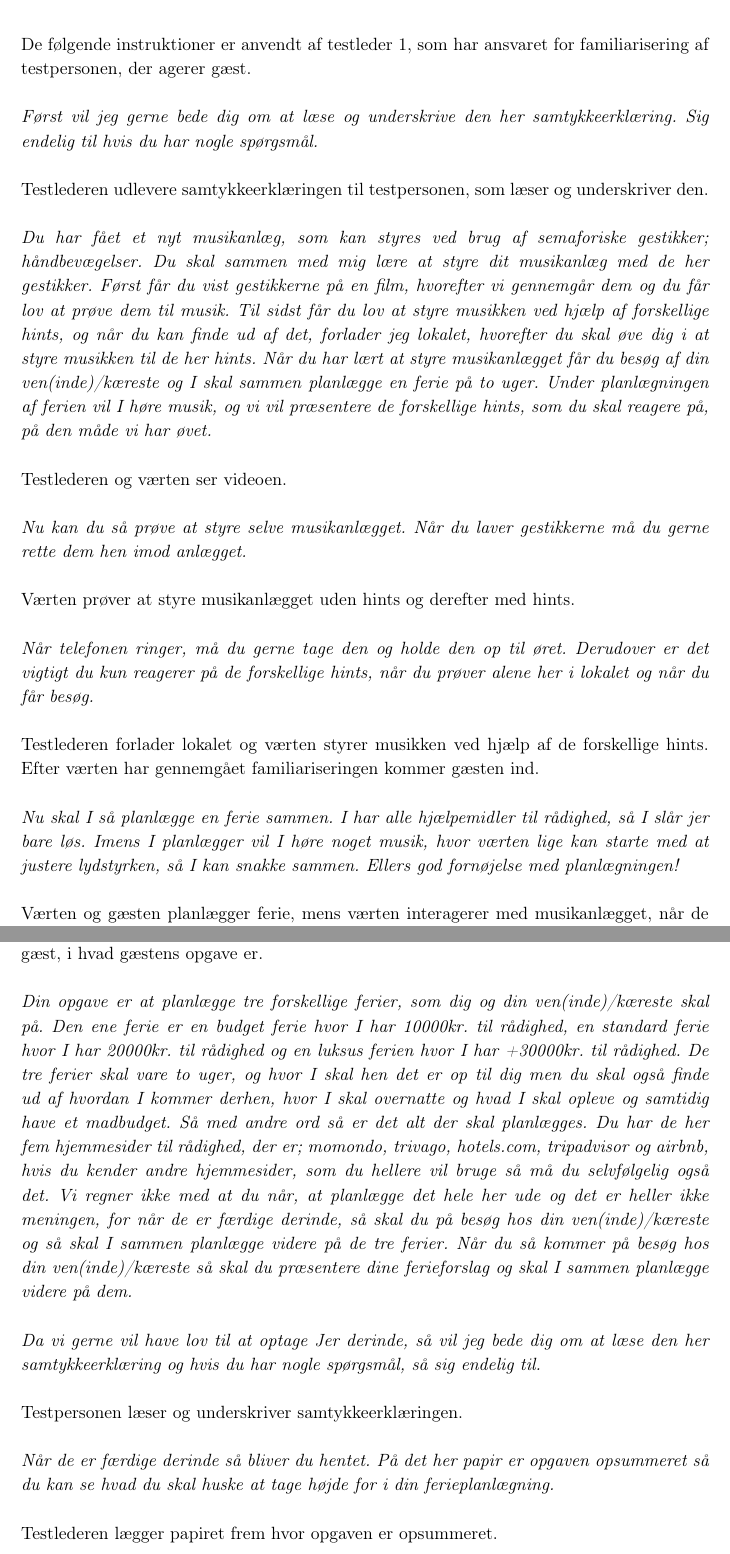
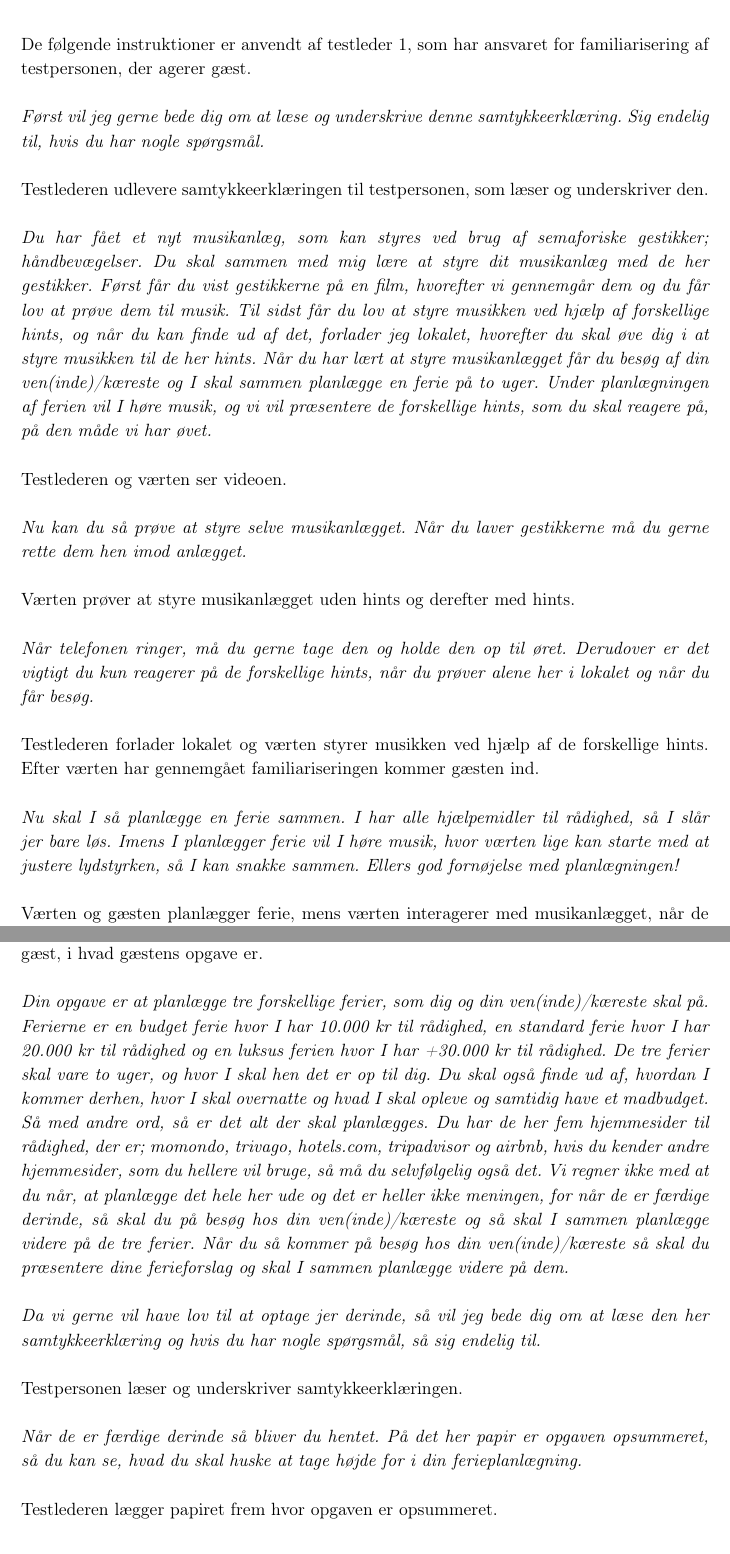
Before and after one commit to SaraNielsen0711/P6-LaTex, a LaTeX thesis (Master.tex, which reads Content/Bilag/InstruktionerGaest.tex, Content/Bilag/InstruktionerVaert.tex): two parts of pages 155 and 157 of 165, joined at a grey line, cut so that both start at the same text. Compiled offline with pdfLaTeX.

Commit message:
rettet instruktioner

```diff
--- a/Content/Bilag/InstruktionerGaest.tex
+++ b/Content/Bilag/InstruktionerGaest.tex
@@ -3,13 +3,13 @@
 %
 De følgende instruktioner er anvendt af testleder 2, som instruerer testpersonen, som agerer gæst, i hvad gæstens opgave er.\blankline
 %
-\textit{Din opgave er at planlægge tre forskellige ferier, som dig og din ven(inde)/kæreste skal på. Den ene ferie er en budget ferie hvor I har 10000kr. til rådighed, en standard ferie hvor I har 20000kr. til rådighed og en luksus ferien hvor I har +30000kr. til rådighed. De tre ferier skal vare to uger, og hvor I skal hen det er op til dig men du skal også finde ud af hvordan I kommer derhen, hvor I skal overnatte og hvad I skal opleve og samtidig have et madbudget. Så med andre ord så er det alt der skal planlægges. Du har de her fem hjemmesider til rådighed, der er; momondo, trivago, hotels.com, tripadvisor og airbnb, hvis du kender andre hjemmesider, som du hellere vil bruge så må du selvfølgelig også det. Vi regner ikke med at du når, at planlægge det hele her ude og det er heller ikke meningen, for når de er færdige derinde, så skal du på besøg hos din ven(inde)/kæreste og så skal I sammen planlægge videre på de tre ferier. Når du så kommer på besøg hos din ven(inde)/kæreste så skal du præsentere dine ferieforslag og skal I sammen planlægge videre på dem.}\blankline
+\textit{Din opgave er at planlægge tre forskellige ferier, som dig og din ven(inde)/kæreste skal på. Ferierne er en budget ferie hvor I har 10.000 kr til rådighed, en standard ferie hvor I har 20.000 kr til rådighed og en luksus ferien hvor I har +30.000 kr til rådighed. De tre ferier skal vare to uger, og hvor I skal hen det er op til dig. Du skal også finde ud af, hvordan I kommer derhen, hvor I skal overnatte og hvad I skal opleve og samtidig have et madbudget. Så med andre ord, så er det alt der skal planlægges. Du har de her fem hjemmesider til rådighed, der er; momondo, trivago, hotels.com, tripadvisor og airbnb, hvis du kender andre hjemmesider, som du hellere vil bruge, så må du selvfølgelig også det. Vi regner ikke med at du når, at planlægge det hele her ude og det er heller ikke meningen, for når de er færdige derinde, så skal du på besøg hos din ven(inde)/kæreste og så skal I sammen planlægge videre på de tre ferier. Når du så kommer på besøg hos din ven(inde)/kæreste så skal du præsentere dine ferieforslag og skal I sammen planlægge videre på dem.}\blankline
 %
-\textit{Da vi gerne vil have lov til at optage Jer derinde, så vil jeg bede dig om at læse den her samtykkeerklæring og hvis du har nogle spørgsmål, så sig endelig til.}\blankline
+\textit{Da vi gerne vil have lov til at optage jer derinde, så vil jeg bede dig om at læse den her samtykkeerklæring og hvis du har nogle spørgsmål, så sig endelig til.}\blankline
 %
 Testpersonen læser og underskriver samtykkeerklæringen.\blankline
 %
-\textit{Når de er færdige derinde så bliver du hentet. På det her papir er opgaven opsummeret så du kan se hvad du skal huske at tage højde for i din ferieplanlægning.}\blankline
+\textit{Når de er færdige derinde så bliver du hentet. På det her papir er opgaven opsummeret, så du kan se, hvad du skal huske at tage højde for i din ferieplanlægning.}\blankline
 %
 Testlederen lægger papiret frem hvor opgaven er opsummeret. \blankline
 %
--- a/Content/Bilag/InstruktionerVaert.tex
+++ b/Content/Bilag/InstruktionerVaert.tex
@@ -3,7 +3,7 @@
 %
 De følgende instruktioner er anvendt af testleder 1, som har ansvaret for familiarisering af testpersonen, der agerer gæst. \blankline
 %
-\textit{Først vil jeg gerne bede dig om at læse og underskrive den her samtykkeerklæring. Sig endelig til hvis du har nogle spørgsmål.}\blankline
+\textit{Først vil jeg gerne bede dig om at læse og underskrive denne samtykkeerklæring. Sig endelig til, hvis du har nogle spørgsmål.}\blankline
 %
 Testlederen udlevere samtykkeerklæringen til testpersonen, som læser og underskriver den. \blankline
 %
@@ -19,7 +19,7 @@ Værten prøver at styre musikanlægget uden hints og derefter med hints. \blank
 %
 Testlederen forlader lokalet og værten styrer musikken ved hjælp af de forskellige hints. Efter værten har gennemgået familiariseringen kommer gæsten ind. \blankline
 %
-\textit{Nu skal I så planlægge en ferie sammen. I har alle hjælpemidler til rådighed, så I slår jer bare løs. Imens I planlægger vil I høre noget musik, hvor værten lige kan starte med at justere lydstyrken, så I kan snakke sammen. Ellers god fornøjelse med planlægningen!}\blankline
+\textit{Nu skal I så planlægge en ferie sammen. I har alle hjælpemidler til rådighed, så I slår jer bare løs. Imens I planlægger ferie vil I høre musik, hvor værten lige kan starte med at justere lydstyrken, så I kan snakke sammen. Ellers god fornøjelse med planlægningen!}\blankline
 %
 Værten og gæsten planlægger ferie, mens værten interagerer med musikanlægget, når de forskellige hints bliver præsenteret.\blankline
 %
```
